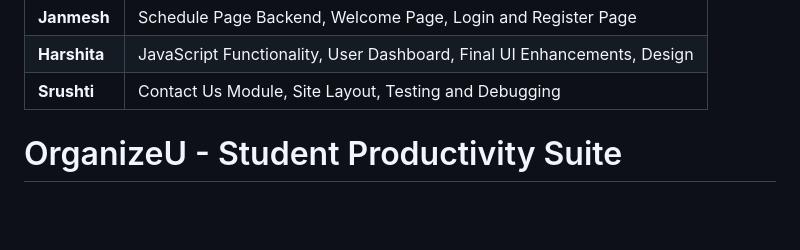
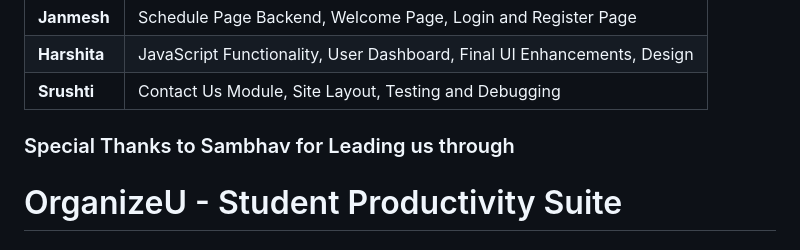
Before and after one commit to mrunalichiban111/OraganizeU.repo, a Markdown page: README.md, the part around the change. Drawn GitHub-style; blank space fills up the shorter version.

```diff
--- a/README.md
+++ b/README.md
@@ -58,7 +58,7 @@ Technologies used in the project:
 | **Srushti** | Contact Us Module, Site Layout, Testing and Debugging |
 
 
-
+<h3>Special Thanks to Sambhav for Leading us through</h3>
 
 
 # OrganizeU - Student Productivity Suite
```
